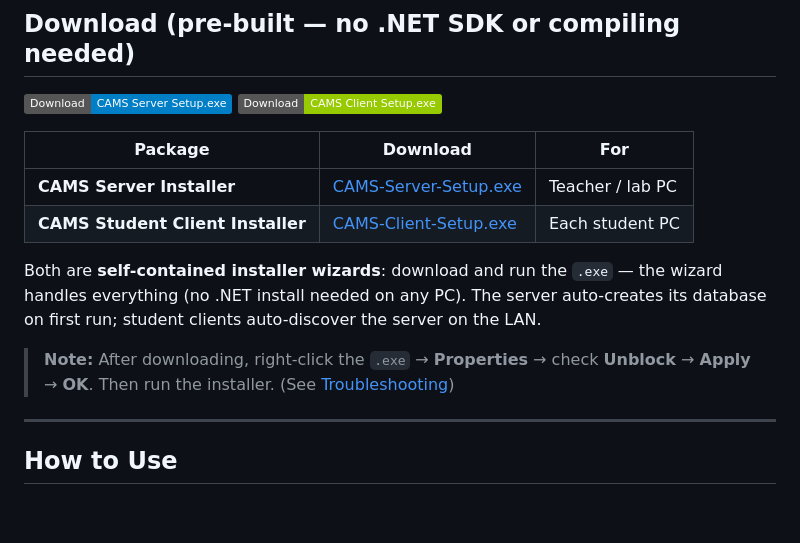
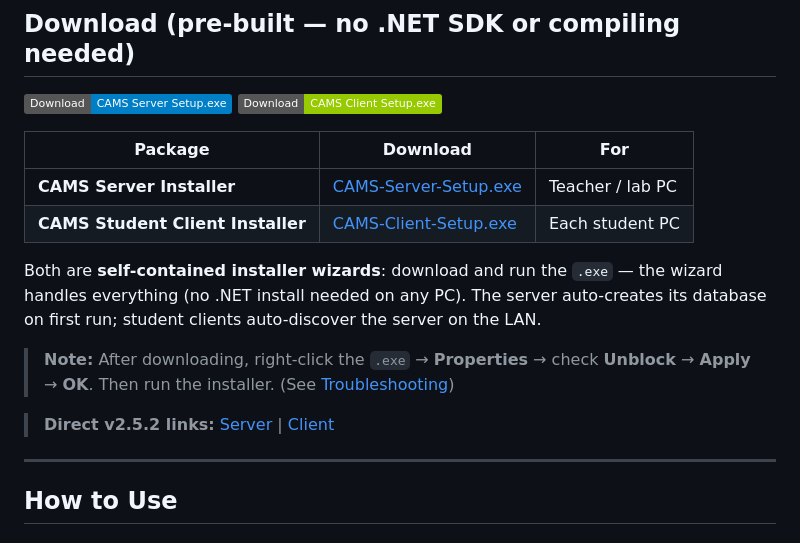
Before and after one commit to ACTstudent/RemoteAcessMonitoringSoftware4sale, a Markdown page: README.md, the part around one of its changes. GitHub-like rendering; badges without logos; blank space fills up the shorter version.

Commit message:
Update README with latest release links and v2.5.2 fallback

```diff
--- a/README.md
+++ b/README.md
@@ -19,6 +19,8 @@ A LAN-based classroom management and monitoring application built with ASP.NET C
 Both are **self-contained installer wizards**: download and run the `.exe` — the wizard handles everything (no .NET install needed on any PC). The server auto-creates its database on first run; student clients auto-discover the server on the LAN.
 
 > **Note:** After downloading, right-click the `.exe` → **Properties** → check **Unblock** → **Apply** → **OK**. Then run the installer. (See [Troubleshooting](#troubleshooting))
+
+> **Direct v2.5.2 links:** [Server](https://github.com/ACTstudent/RemoteAcessMonitoringSoftware4sale/releases/download/v2.5.2/CAMS-Server-Setup.exe) | [Client](https://github.com/ACTstudent/RemoteAcessMonitoringSoftware4sale/releases/download/v2.5.2/CAMS-Client-Setup.exe)
 
 ---
 
```
Also changed, not shown: other parts of README.md (+4 -4 lines).
